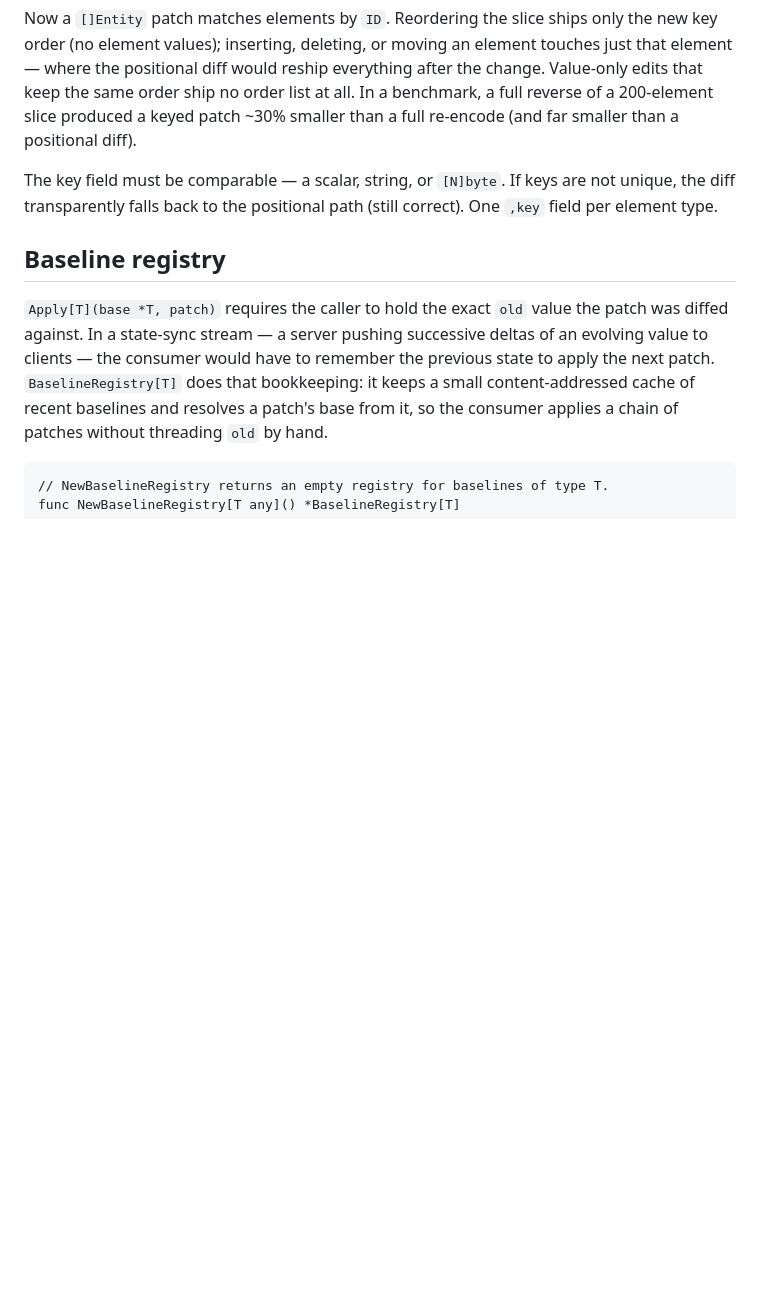
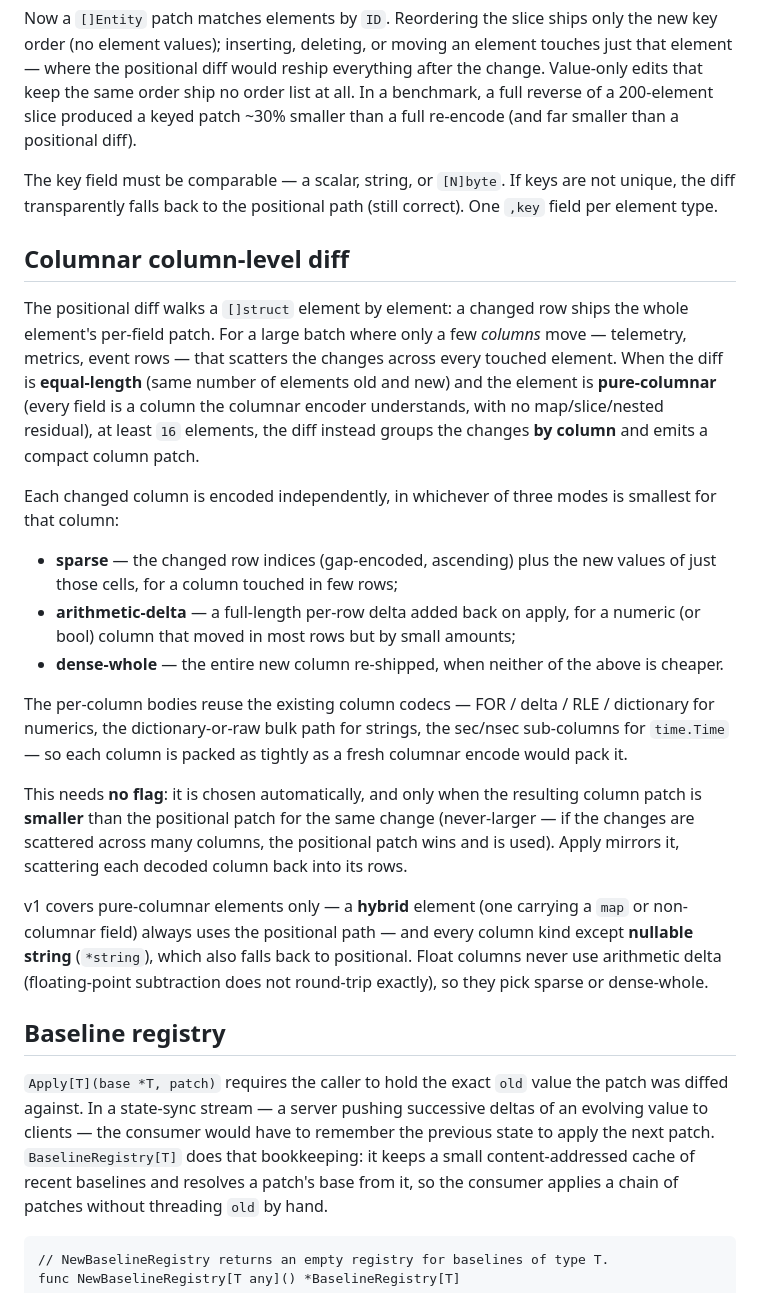
Before and after one commit to alex60217101990/qdf, a Markdown page: docs/DELTA.md, the part around the change. Drawn GitHub-style; blank space fills up the shorter version.

Commit message:
docs(delta): document columnar column-level diff

```diff
--- a/docs/DELTA.md
+++ b/docs/DELTA.md
@@ -327,6 +327,44 @@ The key field must be comparable — a scalar, string, or `[N]byte`. If keys are
 not unique, the diff transparently falls back to the positional path (still
 correct). One `,key` field per element type.
 
+## Columnar column-level diff
+
+The positional diff walks a `[]struct` element by element: a changed row ships
+the whole element's per-field patch. For a large batch where only a few
+*columns* move — telemetry, metrics, event rows — that scatters the changes
+across every touched element. When the diff is **equal-length** (same number of
+elements old and new) and the element is **pure-columnar** (every field is a
+column the columnar encoder understands, with no map/slice/nested residual), at
+least `16` elements, the diff instead groups the changes **by column** and emits
+a compact column patch.
+
+Each changed column is encoded independently, in whichever of three modes is
+smallest for that column:
+
+- **sparse** — the changed row indices (gap-encoded, ascending) plus the new
+  values of just those cells, for a column touched in few rows;
+- **arithmetic-delta** — a full-length per-row delta added back on apply, for a
+  numeric (or bool) column that moved in most rows but by small amounts;
+- **dense-whole** — the entire new column re-shipped, when neither of the above
+  is cheaper.
+
+The per-column bodies reuse the existing column codecs — FOR / delta / RLE /
+dictionary for numerics, the dictionary-or-raw bulk path for strings, the
+sec/nsec sub-columns for `time.Time` — so each column is packed as tightly as a
+fresh columnar encode would pack it.
+
+This needs **no flag**: it is chosen automatically, and only when the resulting
+column patch is **smaller** than the positional patch for the same change
+(never-larger — if the changes are scattered across many columns, the positional
+patch wins and is used). Apply mirrors it, scattering each decoded column back
+into its rows.
+
+v1 covers pure-columnar elements only — a **hybrid** element (one carrying a
+`map` or non-columnar field) always uses the positional path — and every column
+kind except **nullable string** (`*string`), which also falls back to
+positional. Float columns never use arithmetic delta (floating-point subtraction
+does not round-trip exactly), so they pick sparse or dense-whole.
+
 ## Baseline registry
 
 `Apply[T](base *T, patch)` requires the caller to hold the exact `old` value the
```
